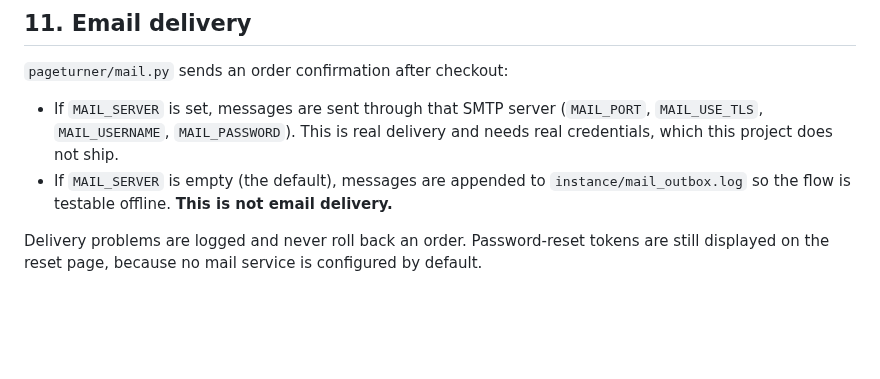
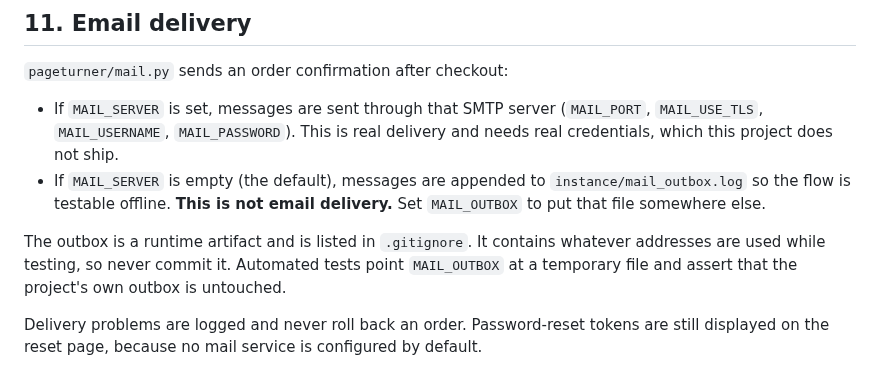
Before and after one commit to JamesReddy19/PageTurnerBooks, a Markdown page: README.md, the part around the change. GitHub-like rendering; blank space fills up the shorter version.

```diff
--- a/README.md
+++ b/README.md
@@ -145,7 +145,9 @@ To use a real gateway you would replace `charge()` with the provider SDK call, v
 `pageturner/mail.py` sends an order confirmation after checkout:
 
 - If `MAIL_SERVER` is set, messages are sent through that SMTP server (`MAIL_PORT`, `MAIL_USE_TLS`, `MAIL_USERNAME`, `MAIL_PASSWORD`). This is real delivery and needs real credentials, which this project does not ship.
-- If `MAIL_SERVER` is empty (the default), messages are appended to `instance/mail_outbox.log` so the flow is testable offline. **This is not email delivery.**
+- If `MAIL_SERVER` is empty (the default), messages are appended to `instance/mail_outbox.log` so the flow is testable offline. **This is not email delivery.** Set `MAIL_OUTBOX` to put that file somewhere else.
+
+The outbox is a runtime artifact and is listed in `.gitignore`. It contains whatever addresses are used while testing, so never commit it. Automated tests point `MAIL_OUTBOX` at a temporary file and assert that the project's own outbox is untouched.
 
 Delivery problems are logged and never roll back an order. Password-reset tokens are still displayed on the reset page, because no mail service is configured by default.
 
```
